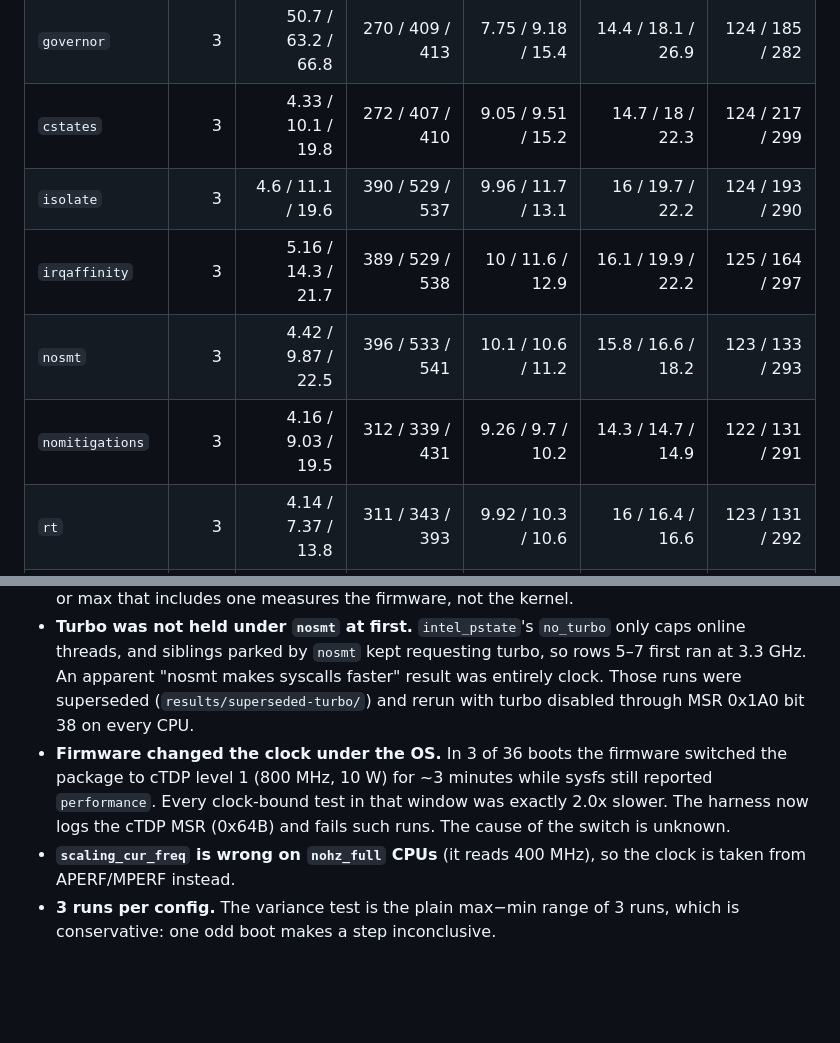
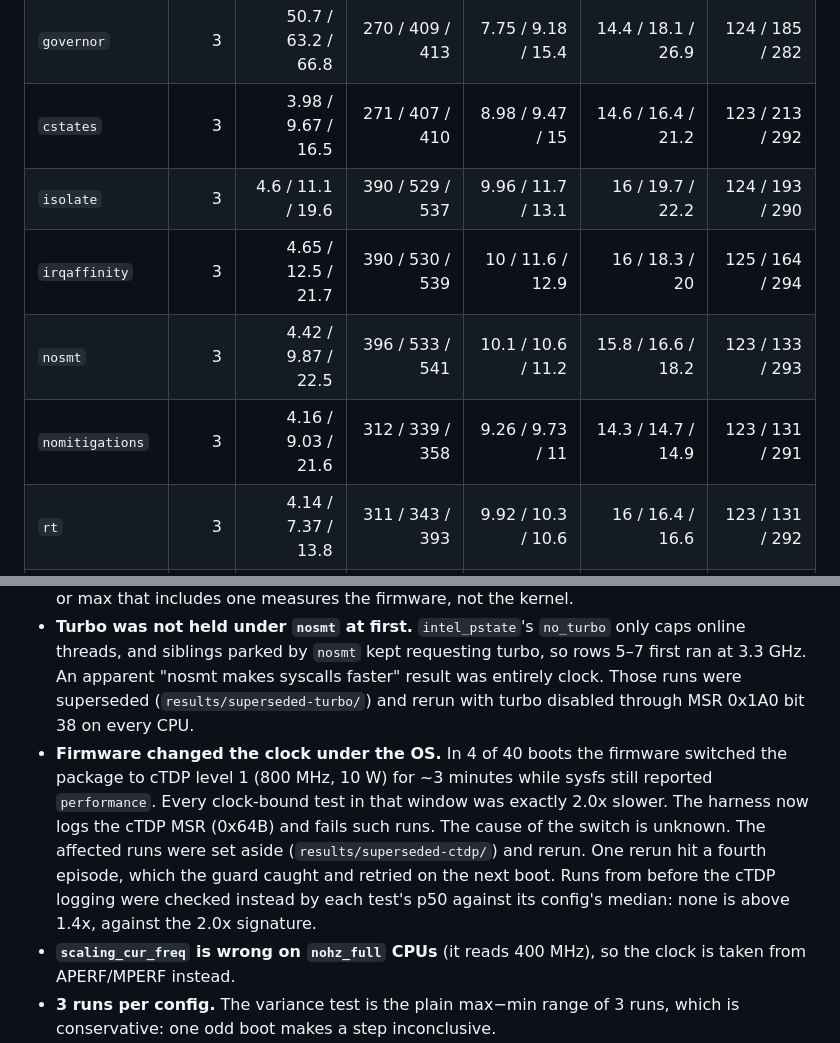
Before and after one commit to RodeanAzari/linux-latency-suite, a Markdown page: README.md, 2 parts joined by grey strips. Rendered like a GitHub page; blank space fills up the shorter version.

```diff
--- a/README.md
+++ b/README.md
@@ -118,11 +117,11 @@ change was smaller than the spread between that config's own reboots, so they ar
 |---|---:|---:|---:|---:|---:|---:|
 | `baseline` | 3 | 41.6 / 60.2 / 72.5 | 125 / 193 / 233 | 4.01 / 4.66 / 8.47 | 6.05 / 6.89 / 20.7 | 99.5 / 114 / 174 |
 | `governor` | 3 | 50.7 / 63.2 / 66.8 | 270 / 409 / 413 | 7.75 / 9.18 / 15.4 | 14.4 / 18.1 / 26.9 | 124 / 185 / 282 |
-| `cstates` | 3 | 4.33 / 10.1 / 19.8 | 272 / 407 / 410 | 9.05 / 9.51 / 15.2 | 14.7 / 18 / 22.3 | 124 / 217 / 299 |
+| `cstates` | 3 | 3.98 / 9.67 / 16.5 | 271 / 407 / 410 | 8.98 / 9.47 / 15 | 14.6 / 16.4 / 21.2 | 123 / 213 / 292 |
 | `isolate` | 3 | 4.6 / 11.1 / 19.6 | 390 / 529 / 537 | 9.96 / 11.7 / 13.1 | 16 / 19.7 / 22.2 | 124 / 193 / 290 |
-| `irqaffinity` | 3 | 5.16 / 14.3 / 21.7 | 389 / 529 / 538 | 10 / 11.6 / 12.9 | 16.1 / 19.9 / 22.2 | 125 / 164 / 297 |
+| `irqaffinity` | 3 | 4.65 / 12.5 / 21.7 | 390 / 530 / 539 | 10 / 11.6 / 12.9 | 16 / 18.3 / 20 | 125 / 164 / 294 |
 | `nosmt` | 3 | 4.42 / 9.87 / 22.5 | 396 / 533 / 541 | 10.1 / 10.6 / 11.2 | 15.8 / 16.6 / 18.2 | 123 / 133 / 293 |
-| `nomitigations` | 3 | 4.16 / 9.03 / 19.5 | 312 / 339 / 431 | 9.26 / 9.7 / 10.2 | 14.3 / 14.7 / 14.9 | 122 / 131 / 291 |
+| `nomitigations` | 3 | 4.16 / 9.03 / 21.6 | 312 / 339 / 358 | 9.26 / 9.73 / 11 | 14.3 / 14.7 / 14.9 | 123 / 131 / 291 |
 | `rt` | 3 | 4.14 / 7.37 / 13.8 | 311 / 343 / 393 | 9.92 / 10.3 / 10.6 | 16 / 16.4 / 16.6 | 123 / 131 / 292 |
 | *`spot-nomitigations`* | 3 | 36.4 / 57.5 / 73.8 | 89 / 100 / 117 | 3.63 / 4.26 / 8.66 | 5.53 / 6.25 / 19.9 | 99.5 / 114 / 168 |
 
@@ -195,11 +194,14 @@ A failed or skipped test is recorded as `FAILED` in `run.json`, never left silen
   at 3.3 GHz. An apparent "nosmt makes syscalls faster" result was entirely clock. Those runs
   were superseded (`results/superseded-turbo/`) and rerun with turbo disabled through
   MSR 0x1A0 bit 38 on every CPU.
-- **Firmware changed the clock under the OS.** In 3 of 36 boots the firmware switched the package to
+- **Firmware changed the clock under the OS.** In 4 of 40 boots the firmware switched the package to
   cTDP level 1 (800 MHz, 10 W) for ~3 minutes while sysfs still reported `performance`.
   Every clock-bound test in that window was exactly 2.0x slower. The harness now logs the
   cTDP MSR (0x64B) and fails such runs. The cause of the switch is unknown.
-  <!-- TODO(after cTDP rerun): state the rerun outcome. -->
+  The affected runs were set aside (`results/superseded-ctdp/`) and rerun. One rerun hit a
+  fourth episode, which the guard caught and retried on the next boot. Runs from before the
+  cTDP logging were checked instead by each test's p50 against its config's median: none is
+  above 1.4x, against the 2.0x signature.
 - **`scaling_cur_freq` is wrong on `nohz_full` CPUs** (it reads 400 MHz), so the clock is taken
   from APERF/MPERF instead.
 - **3 runs per config.** The variance test is the plain max−min range of 3 runs, which is
```
Also changed, not shown: other parts of README.md (+8 -9 lines), docs/imgs/knob_deltas_p99.9.png (added), docs/imgs/tails_loaded.png (added), docs/imgs/variance_vs_effect.png (added), 3 other files.
